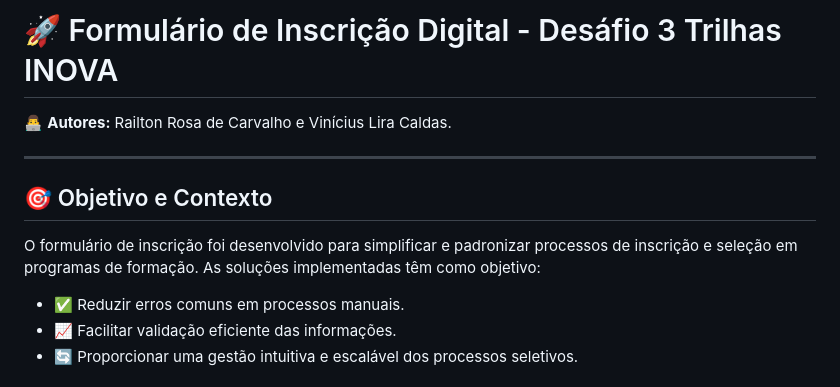
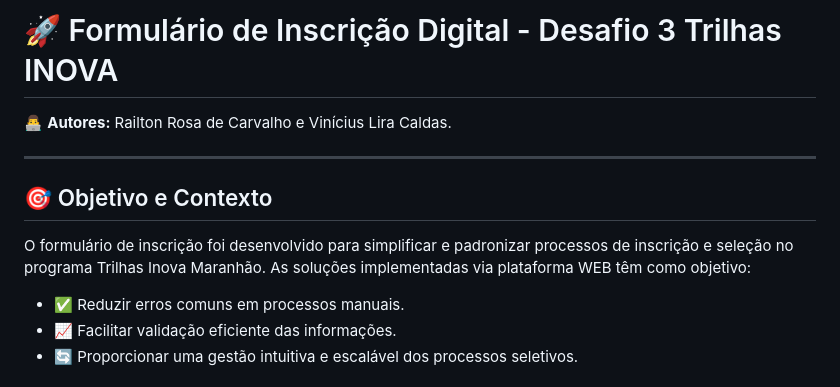
Before and after one commit to Railton-Carvalho/Desafio-2-trilhas, a Markdown page: README.md, the part around the change. Rendered like a GitHub page.

Commit message:
refactor: README

```diff
--- a/README.md
+++ b/README.md
@@ -1,4 +1,4 @@
-# 🚀 Formulário de Inscrição Digital - Desáfio 3 Trilhas INOVA
+# 🚀 Formulário de Inscrição Digital - Desafio 3 Trilhas INOVA
 
 👨‍💻 **Autores:** Railton Rosa de Carvalho e Vinícius Lira Caldas.
 
@@ -6,7 +6,7 @@
 
 ## 🎯 Objetivo e Contexto
 
-O formulário de inscrição foi desenvolvido para simplificar e padronizar processos de inscrição e seleção em programas de formação. As soluções implementadas têm como objetivo:
+O formulário de inscrição foi desenvolvido para simplificar e padronizar processos de inscrição e seleção no programa Trilhas Inova Maranhão. As soluções implementadas via plataforma WEB têm como objetivo:
 
 - ✅ Reduzir erros comuns em processos manuais.
 - 📈 Facilitar validação eficiente das informações.
```
